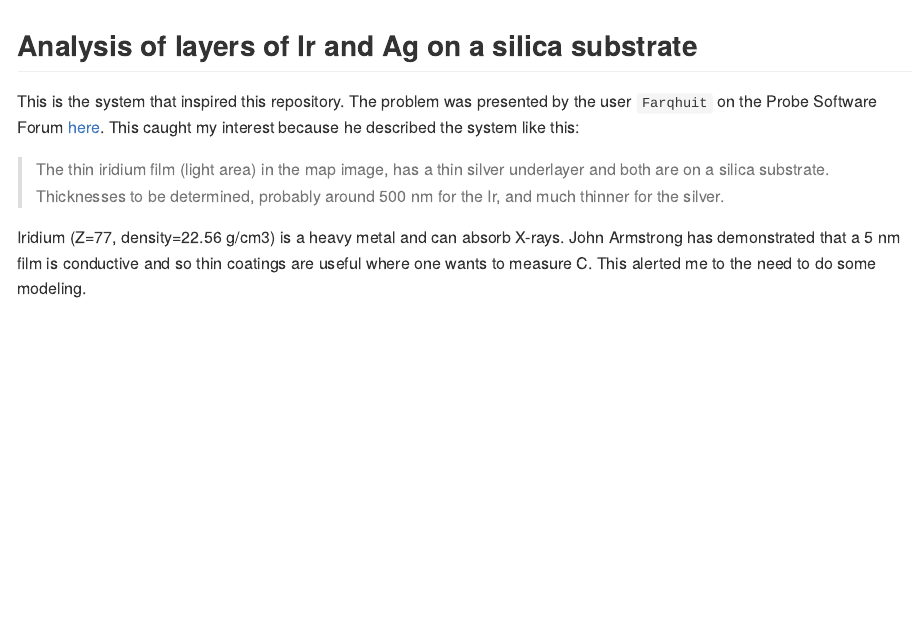
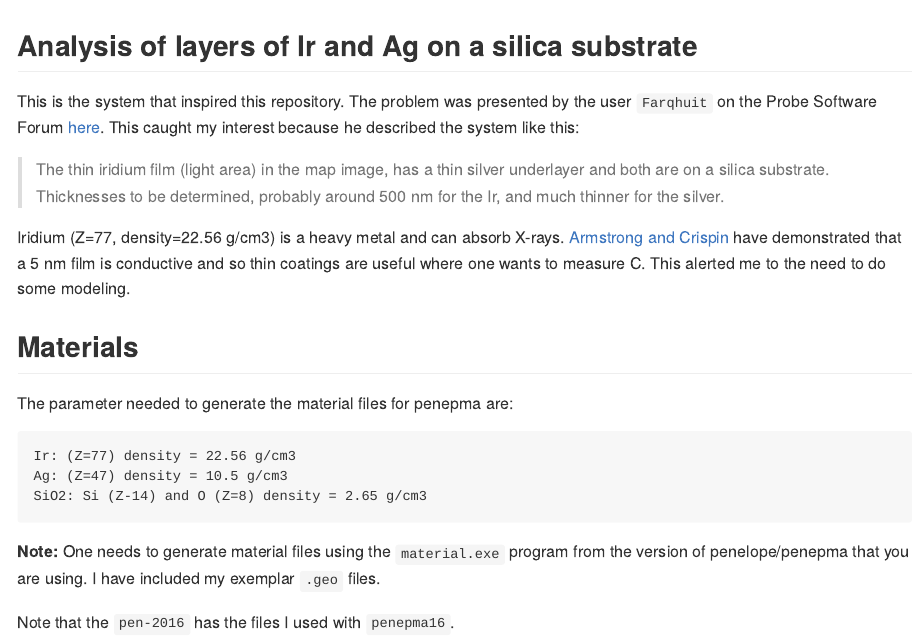
Before and after one commit to jrminter/monte-carlo-simulations, an R Markdown document (Ir-on-Ag-on-silca/Ir-on-Ag-on-Silica.Rmd): the page in a window 1100 px wide, from its top. The pictures show the output file Ir-on-Ag-on-silca/Ir-on-Ag-on-Silica.md that the author committed with the source, drawn offline in the style of GitHub.

Commit message:
added files for Ir-Ag-SiO2 pen-2016

````diff
--- a/Ir-on-Ag-on-silca/Ir-on-Ag-on-Silica.Rmd
+++ b/Ir-on-Ag-on-silca/Ir-on-Ag-on-Silica.Rmd
@@ -24,6 +24,23 @@ interest because he described the system like this:
 > silver.
 
 Iridium (Z=77, density=22.56 g/cm3) is a heavy metal and can absorb X-rays.
-John Armstrong has demonstrated that a 5 nm film is conductive and so thin
+[Armstrong and Crispin](https://www.cambridge.org/core/journals/microscopy-and-microanalysis/article/ultrathin-iridium-as-a-replacement-coating-for-carbon-in-high-resolution-quantitative-analyses-of-insulating-specimens/E112CCE091EA0D98244C5670186CB24F)
+have demonstrated that a 5 nm film is conductive and so thin
 coatings are useful where one wants to measure C. This alerted me to the need
 to do some modeling.
+
+## Materials
+
+The parameter needed to generate the material files for penepma are:
+
+```
+Ir: (Z=77) density = 22.56 g/cm3
+Ag: (Z=47) density = 10.5 g/cm3
+SiO2: Si (Z-14) and O (Z=8) density = 2.65 g/cm3
+```
+
+**Note:** One needs to generate material files using the `material.exe`
+program from the version of penelope/penepma that you are using. I have
+included my exemplar `.geo` files.
+
+Note that the `pen-2016` has the files I used with `penepma16`.
````
Also changed, not shown: Ir-on-Ag-on-silca/Ir-on-Ag-on-Silica.md, 6 other files.
